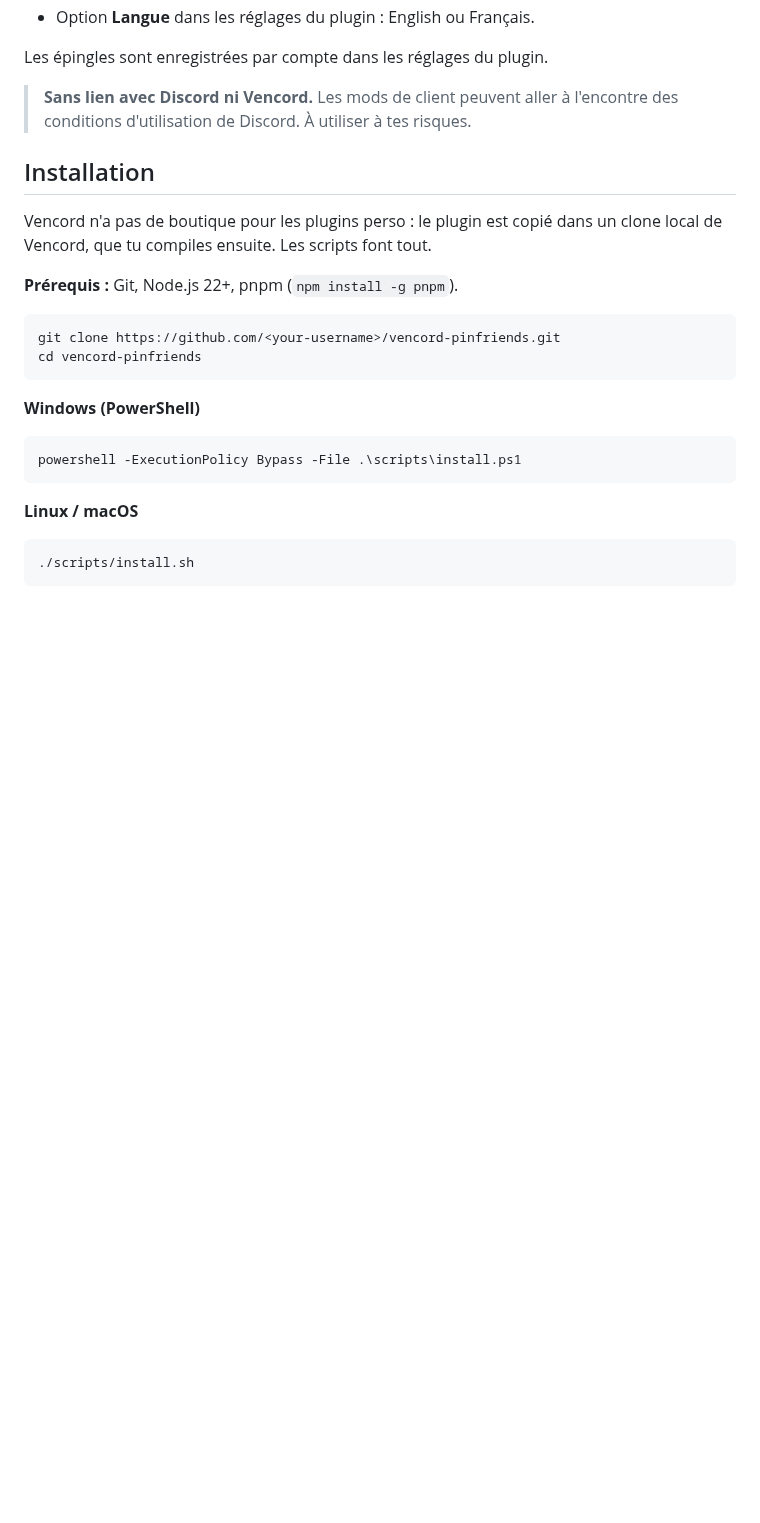
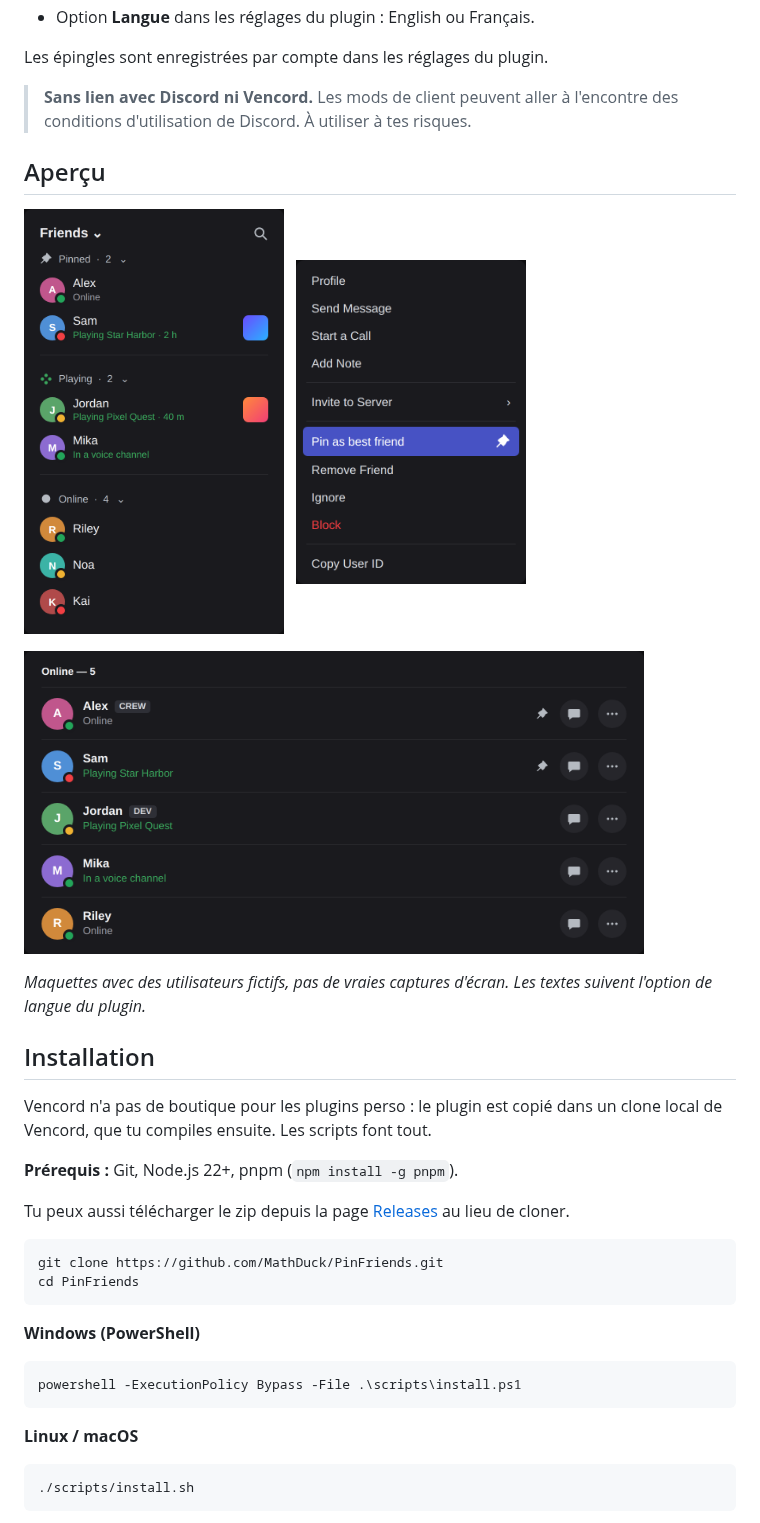
Before and after one commit to MathDuck/PinFriends, a Markdown page: README.md, the part around one of its changes. GitHub-like rendering; pictures changed too: docs/context-menu.png (added), docs/friends-tab.png (added), docs/side-panel.png (added); blank space fills up the shorter version.

````diff
--- a/README.md
+++ b/README.md
@@ -113,15 +130,30 @@ Les épingles sont enregistrées par compte dans les réglages du plugin.
 
 > **Sans lien avec Discord ni Vencord.** Les mods de client peuvent aller à l'encontre des conditions d'utilisation de Discord. À utiliser à tes risques.
 
+## Aperçu
+
+<p>
+  <img src="docs/side-panel.png" alt="Panneau d'amis latéral avec une section Épinglés" width="260">
+  &nbsp;
+  <img src="docs/context-menu.png" alt="Menu clic droit avec l'entrée d'épinglage" width="230">
+</p>
+<p>
+  <img src="docs/friends-tab.png" alt="Onglet Amis avec des épingles à gauche du bouton de message" width="620">
+</p>
+
+*Maquettes avec des utilisateurs fictifs, pas de vraies captures d'écran. Les textes suivent l'option de langue du plugin.*
+
 ## Installation
 
 Vencord n'a pas de boutique pour les plugins perso : le plugin est copié dans un clone local de Vencord, que tu compiles ensuite. Les scripts font tout.
 
 **Prérequis :** Git, Node.js 22+, pnpm (`npm install -g pnpm`).
 
+Tu peux aussi télécharger le zip depuis la page [Releases](https://github.com/MathDuck/PinFriends/releases) au lieu de cloner.
+
 ```sh
-git clone https://github.com/<your-username>/vencord-pinfriends.git
-cd vencord-pinfriends
+git clone https://github.com/MathDuck/PinFriends.git
+cd PinFriends
 ```
 
 **Windows (PowerShell)**
````
Also changed, not shown: other parts of README.md (+19 -2 lines), .github/release-notes.md (added, +3 -0 lines), 2 other files.
